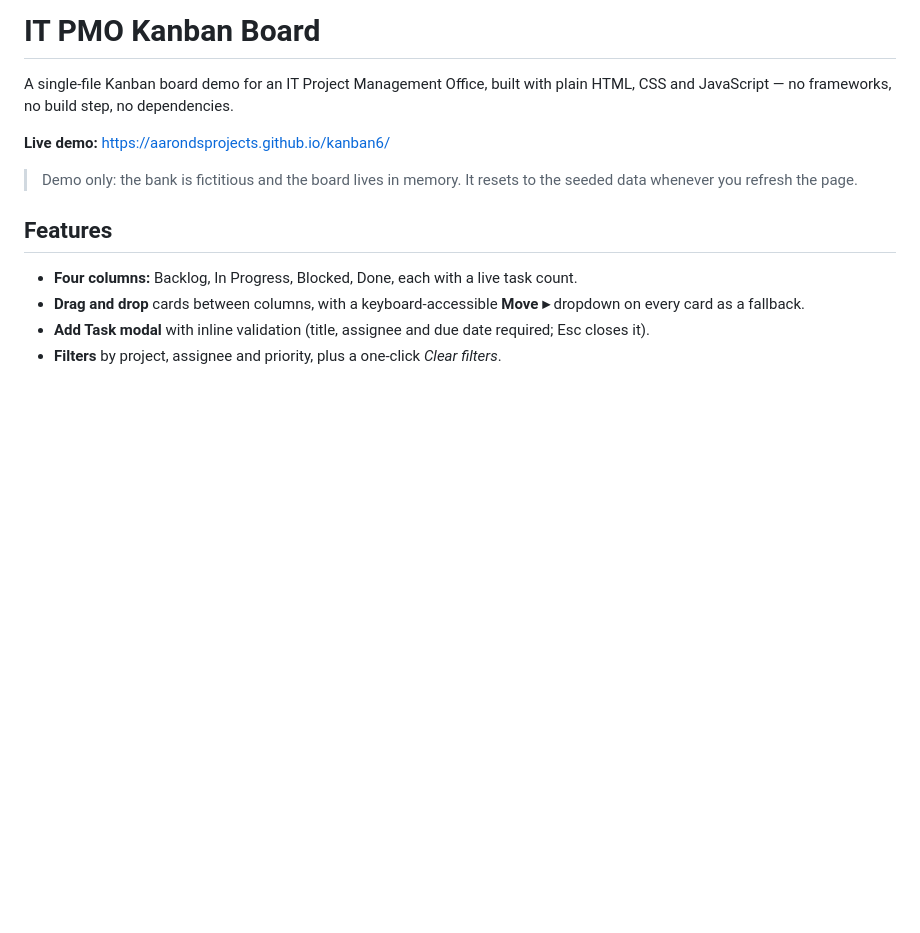
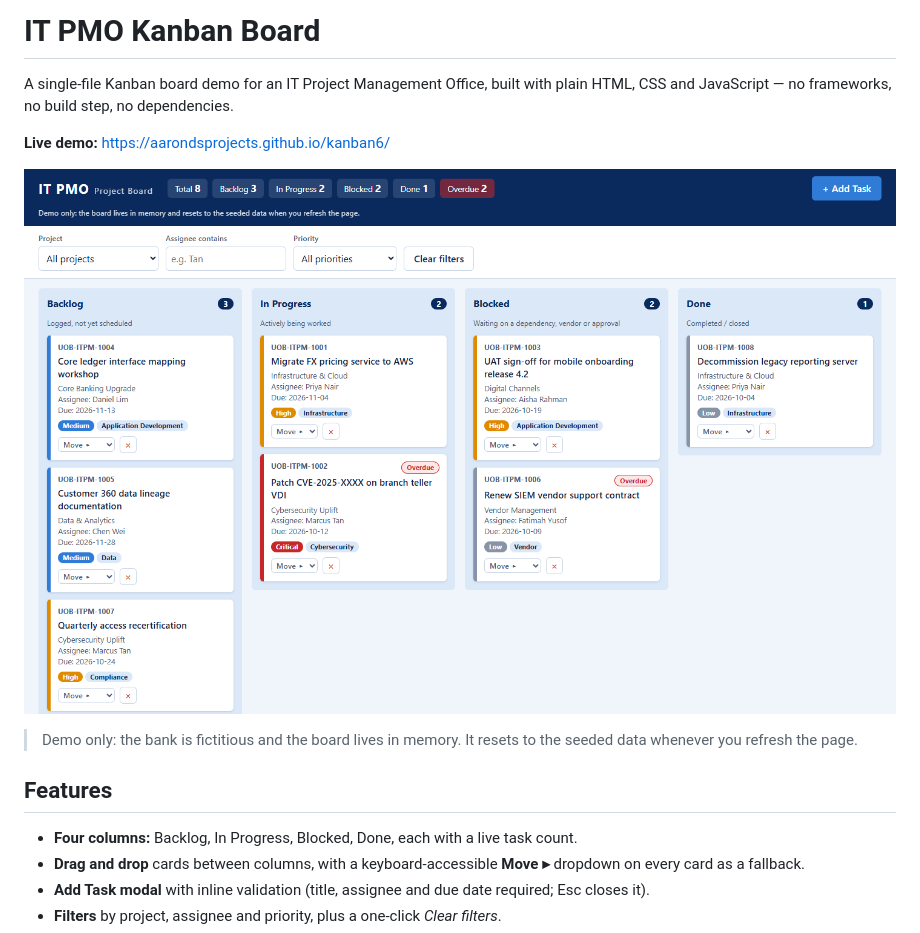
Before and after one commit to aaronDSProjects/kanban6, a Markdown page: README.md, the part around the change. GitHub-like rendering; pictures changed too: docs/screenshot.png (added); blank space fills up the shorter version.

```diff
--- a/README.md
+++ b/README.md
@@ -3,6 +3,8 @@
 A single-file Kanban board demo for an IT Project Management Office, built with plain HTML, CSS and JavaScript — no frameworks, no build step, no dependencies.
 
 **Live demo:** https://aarondsprojects.github.io/kanban6/
+
+![IT PMO Kanban board with Backlog, In Progress, Blocked and Done columns](docs/screenshot.png)
 
 > Demo only: the bank is fictitious and the board lives in memory. It resets to the seeded data whenever you refresh the page.
 
```
Also changed, not shown: .claude/commands/publish-github.md (+27 -4 lines), 3 other files.
